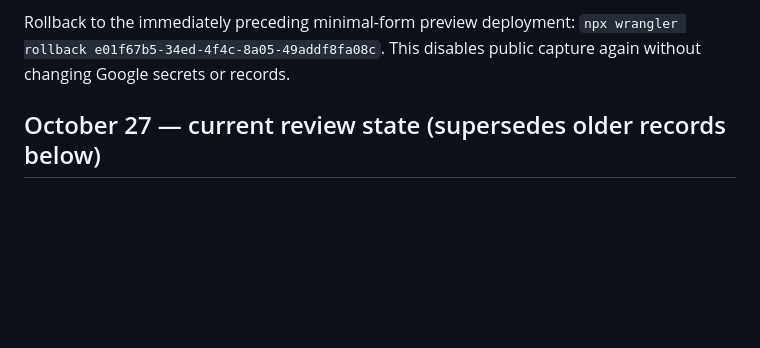
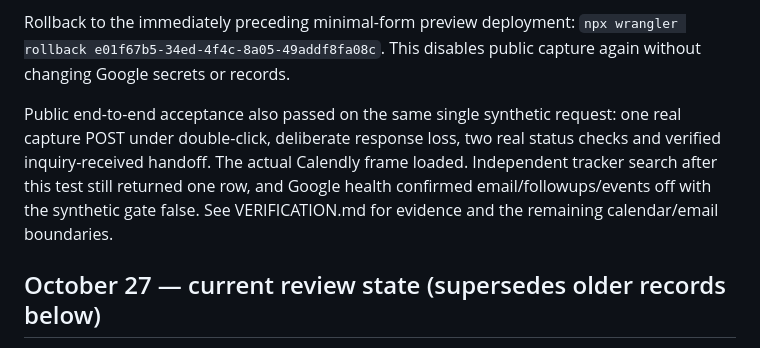
Before and after one commit to meljuuu/smartlearn-funnel, a Markdown page: CLOUDFLARE.md, the part around the change. Drawn GitHub-style; blank space fills up the shorter version.

```diff
--- a/CLOUDFLARE.md
+++ b/CLOUDFLARE.md
@@ -22,6 +22,13 @@ instructions below are superseded by this activation.
 Rollback to the immediately preceding minimal-form preview deployment:
 `npx wrangler rollback e01f67b5-34ed-4f4c-8a05-49addf8fa08c`.
 This disables public capture again without changing Google secrets or records.
+
+Public end-to-end acceptance also passed on the same single synthetic request:
+one real capture POST under double-click, deliberate response loss, two real
+status checks and verified inquiry-received handoff. The actual Calendly frame
+loaded. Independent tracker search after this test still returned one row, and
+Google health confirmed email/followups/events off with the synthetic gate false.
+See VERIFICATION.md for evidence and the remaining calendar/email boundaries.
 
 ## October 27 — current review state (supersedes older records below)
 
```
Also changed, not shown: VERIFICATION.md (+35 -1 lines).
